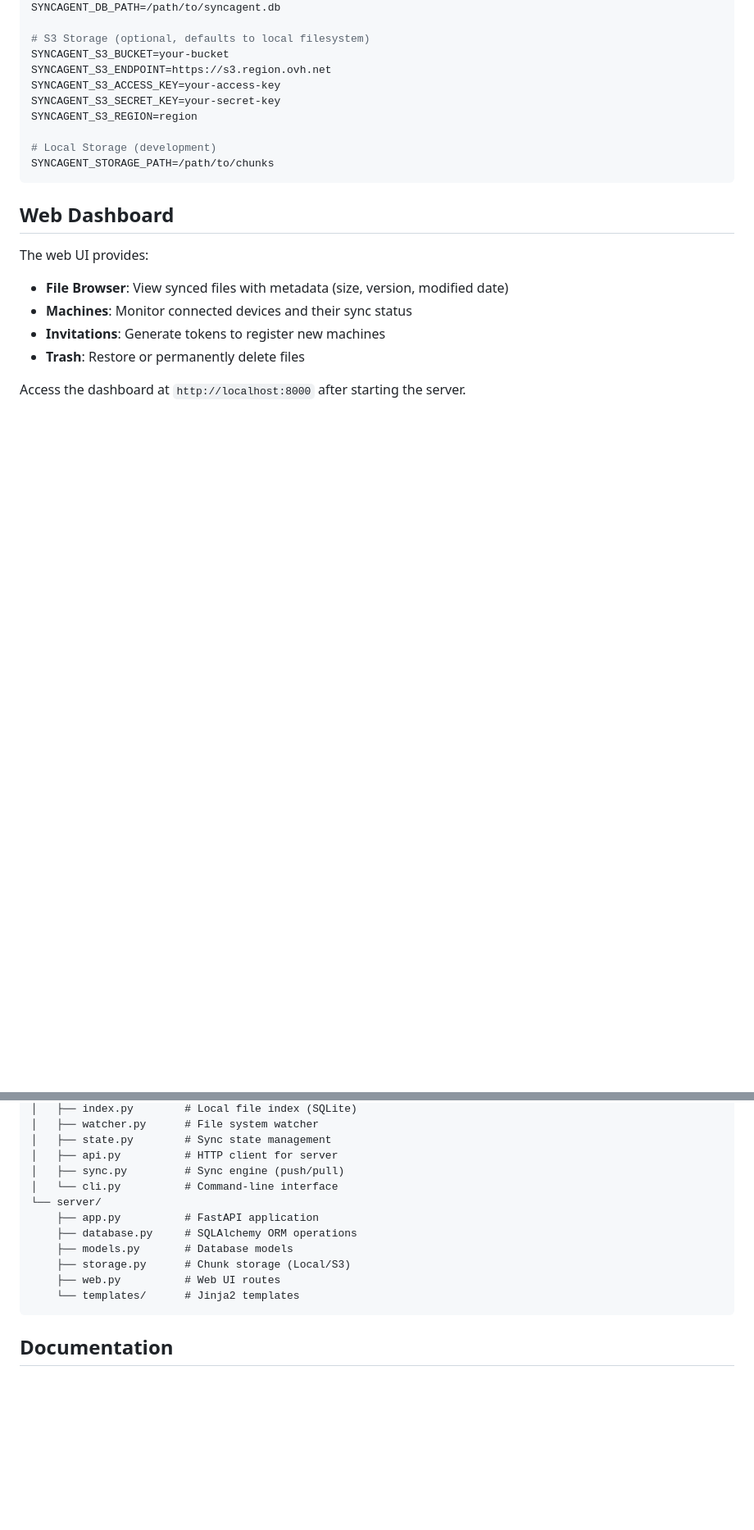
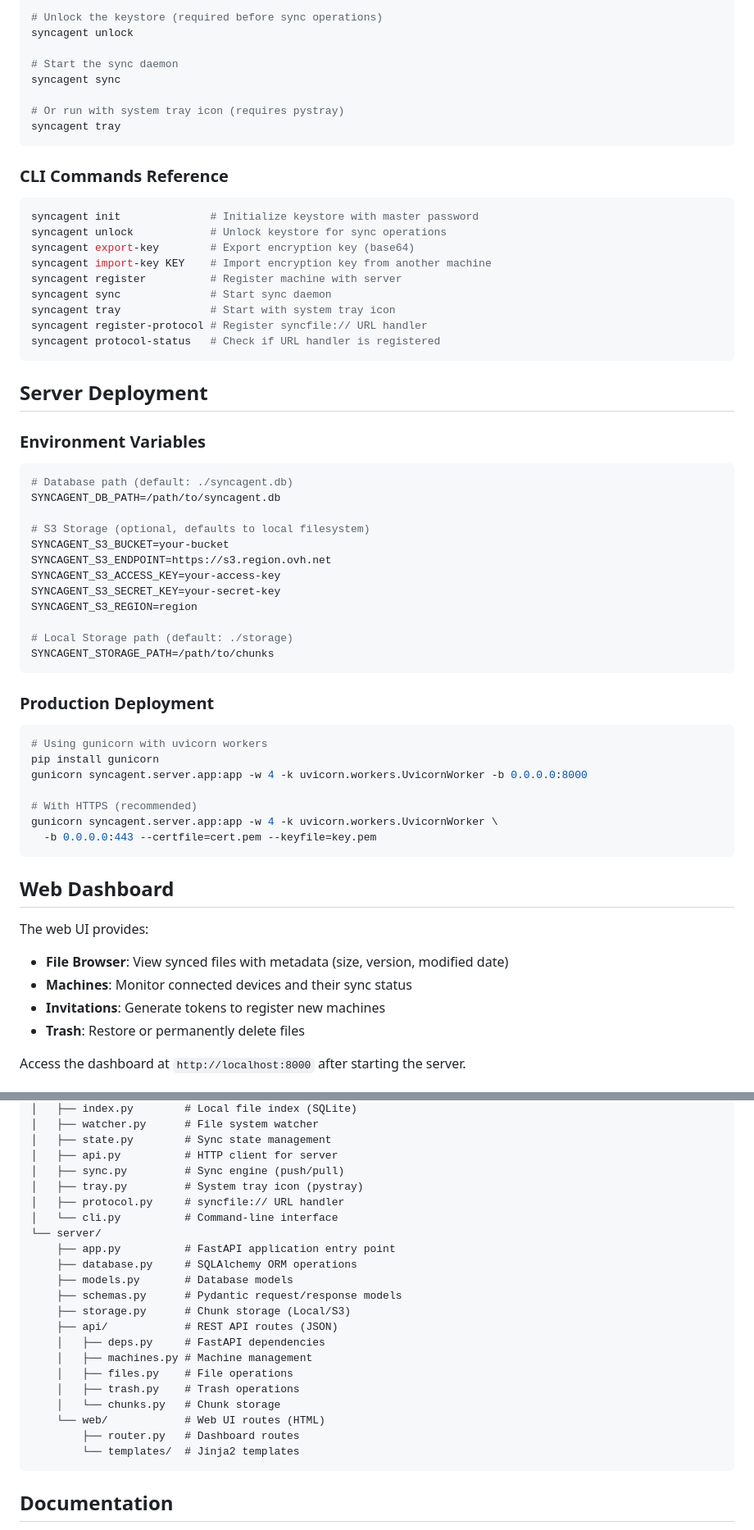
Before and after one commit to Dubrzr/SyncAgent, a Markdown page: README.md, 2 parts joined by grey strips. Shown at 82% size. GitHub-like rendering; blank space fills up the shorter version.

````diff
--- a/README.md
+++ b/README.md
@@ -84,3 +122,34 @@ uvicorn syncagent.server.app:app --host 0.0.0.0 --port 8000
+```bash
+# Unlock the keystore (required before sync operations)
+syncagent unlock
+
+# Start the sync daemon
+syncagent sync
+
+# Or run with system tray icon (requires pystray)
+syncagent tray
+```
+
+### CLI Commands Reference
+
+```bash
+syncagent init              # Initialize keystore with master password
+syncagent unlock            # Unlock keystore for sync operations
+syncagent export-key        # Export encryption key (base64)
+syncagent import-key KEY    # Import encryption key from another machine
+syncagent register          # Register machine with server
+syncagent sync              # Start sync daemon
+syncagent tray              # Start with system tray icon
+syncagent register-protocol # Register syncfile:// URL handler
+syncagent protocol-status   # Check if URL handler is registered
+```
+
+## Server Deployment
+
+### Environment Variables
+
+```bash
+# Database path (default: ./syncagent.db)
 SYNCAGENT_DB_PATH=/path/to/syncagent.db
 
 # S3 Storage (optional, defaults to local filesystem)
@@ -90,8 +159,20 @@ SYNCAGENT_S3_ACCESS_KEY=your-access-key
 SYNCAGENT_S3_SECRET_KEY=your-secret-key
 SYNCAGENT_S3_REGION=region
 
-# Local Storage (development)
+# Local Storage path (default: ./storage)
 SYNCAGENT_STORAGE_PATH=/path/to/chunks
+```
+
+### Production Deployment
+
+```bash
+# Using gunicorn with uvicorn workers
+pip install gunicorn
+gunicorn syncagent.server.app:app -w 4 -k uvicorn.workers.UvicornWorker -b 0.0.0.0:8000
+
+# With HTTPS (recommended)
+gunicorn syncagent.server.app:app -w 4 -k uvicorn.workers.UvicornWorker \
+  -b 0.0.0.0:443 --certfile=cert.pem --keyfile=key.pem
 ```
 
 ## Web Dashboard
@@ -146,14 +227,24 @@ src/syncagent/
 │   ├── state.py        # Sync state management
 │   ├── api.py          # HTTP client for server
 │   ├── sync.py         # Sync engine (push/pull)
+│   ├── tray.py         # System tray icon (pystray)
+│   ├── protocol.py     # syncfile:// URL handler
 │   └── cli.py          # Command-line interface
 └── server/
-    ├── app.py          # FastAPI application
+    ├── app.py          # FastAPI application entry point
     ├── database.py     # SQLAlchemy ORM operations
     ├── models.py       # Database models
+    ├── schemas.py      # Pydantic request/response models
     ├── storage.py      # Chunk storage (Local/S3)
-    ├── web.py          # Web UI routes
-    └── templates/      # Jinja2 templates
+    ├── api/            # REST API routes (JSON)
+    │   ├── deps.py     # FastAPI dependencies
+    │   ├── machines.py # Machine management
+    │   ├── files.py    # File operations
+    │   ├── trash.py    # Trash operations
+    │   └── chunks.py   # Chunk storage
+    └── web/            # Web UI routes (HTML)
+        ├── router.py   # Dashboard routes
+        └── templates/  # Jinja2 templates
 ```
 
 ## Documentation
````
Also changed, not shown: other parts of README.md (+59 -21 lines).
